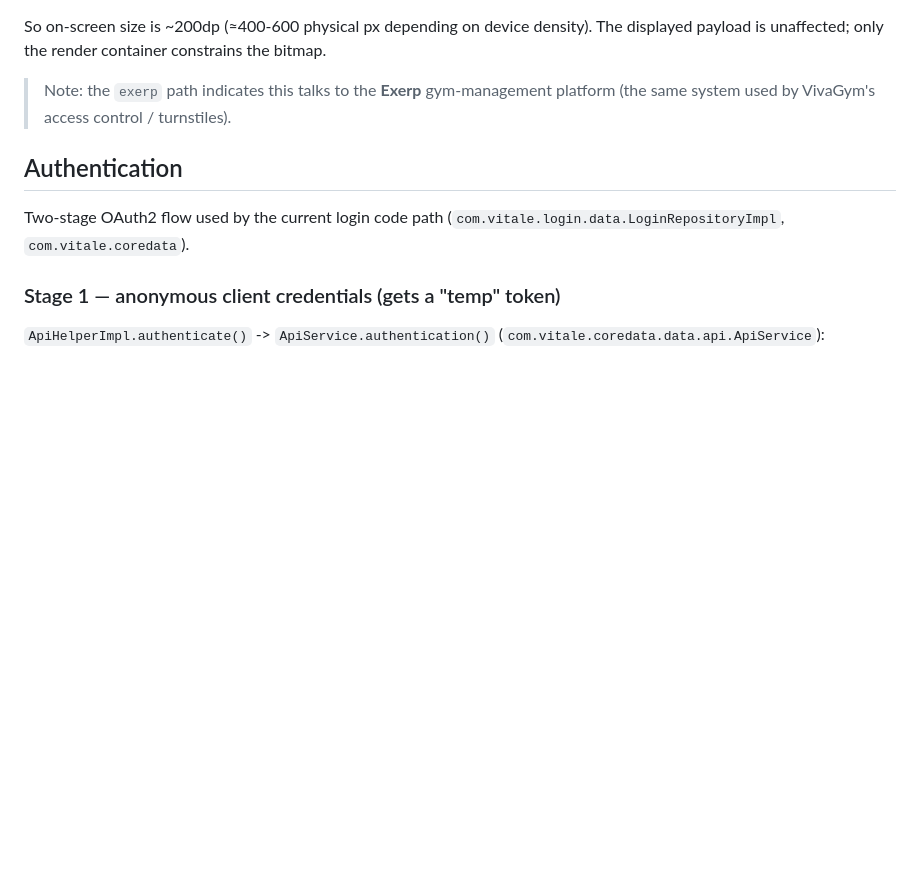
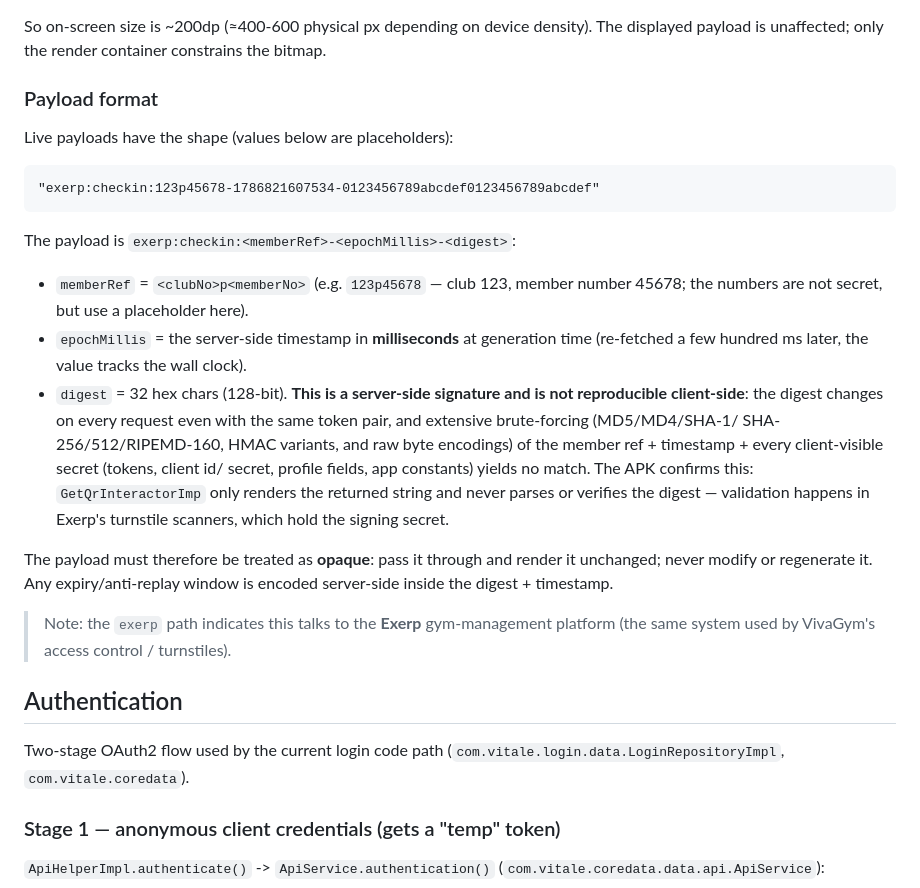
Before and after one commit to tarantoj/gymqrack, a Markdown page: docs/api.md, the part around the change. Drawn GitHub-style; blank space fills up the shorter version.

Commit message:
docs: document exerp QR payload format and its opaque server-side digest

````diff
--- a/docs/api.md
+++ b/docs/api.md
@@ -45,6 +45,34 @@ by the layout, not the bitmap:
 So on-screen size is ~200dp (≈400-600 physical px depending on device
 density). The displayed payload is unaffected; only the render container
 constrains the bitmap.
+
+### Payload format
+
+Live payloads have the shape (values below are placeholders):
+
+```
+"exerp:checkin:123p45678-1786821607534-0123456789abcdef0123456789abcdef"
+```
+
+The payload is `exerp:checkin:<memberRef>-<epochMillis>-<digest>`:
+
+- `memberRef` = `<clubNo>p<memberNo>` (e.g. `123p45678` — club 123, member
+  number 45678; the numbers are not secret, but use a placeholder here).
+- `epochMillis` = the server-side timestamp in **milliseconds** at generation
+  time (re-fetched a few hundred ms later, the value tracks the wall clock).
+- `digest` = 32 hex chars (128-bit). **This is a server-side signature and is
+  not reproducible client-side**: the digest changes on every request even
+  with the same token pair, and extensive brute-forcing (MD5/MD4/SHA-1/
+  SHA-256/512/RIPEMD-160, HMAC variants, and raw byte encodings) of the
+  member ref + timestamp + every client-visible secret (tokens, client id/
+  secret, profile fields, app constants) yields no match. The APK confirms
+  this: `GetQrInteractorImp` only renders the returned string and never
+  parses or verifies the digest — validation happens in Exerp's turnstile
+  scanners, which hold the signing secret.
+
+The payload must therefore be treated as **opaque**: pass it through and
+render it unchanged; never modify or regenerate it. Any expiry/anti-replay
+window is encoded server-side inside the digest + timestamp.
 
 > Note: the `exerp` path indicates this talks to the **Exerp** gym-management
 > platform (the same system used by VivaGym's access control / turnstiles).
````
